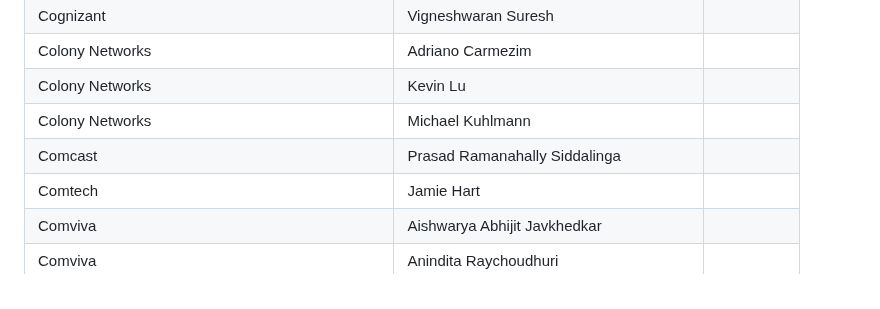
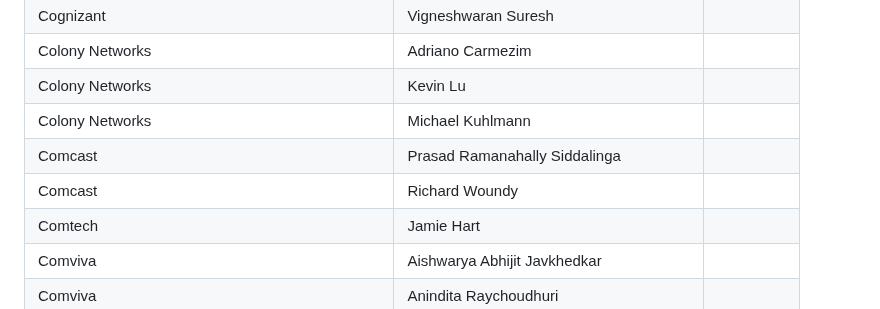
Before and after one commit to camaraproject/Governance, a Markdown page: PARTICIPANTS.MD, the part around the change. Rendered like a GitHub page.

```diff
--- a/PARTICIPANTS.MD
+++ b/PARTICIPANTS.MD
@@ -212,6 +212,7 @@
 | Colony Networks | Kevin Lu ||
 | Colony Networks | Michael Kuhlmann ||
 | Comcast | Prasad Ramanahally Siddalinga ||
+| Comcast | Richard Woundy ||
 | Comtech | Jamie Hart ||
 | Comviva | Aishwarya Abhijit Javkhedkar ||
 | Comviva | Anindita Raychoudhuri ||
```
